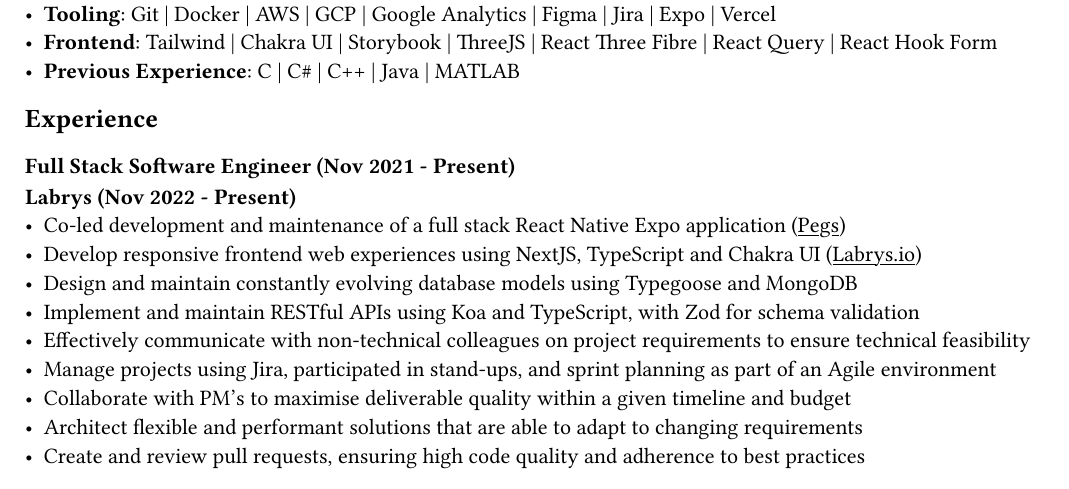
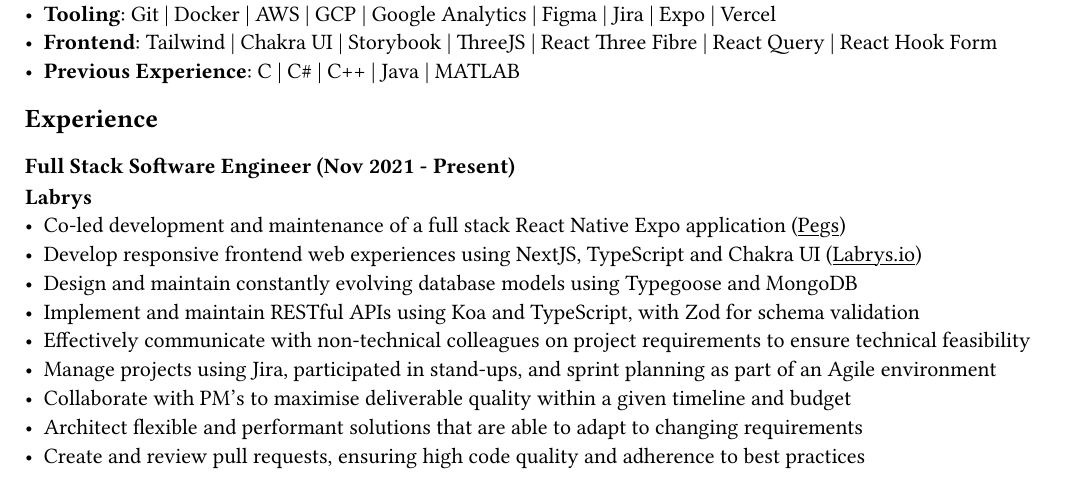
Before and after one commit to AlexMcDermott/alexmcdermott, a Typst document (resume.typ): part of the page, cut so that both start at the same text. The pictures show the PDF file resume.pdf that the author committed with the source.

Commit message:
fix: :bug: remove double date from labrys

```diff
--- a/resume.typ
+++ b/resume.typ
@@ -19,7 +19,7 @@
 == Experience
 
 === Full Stack Software Engineer (Nov 2021 - Present)
-*Labrys (Nov 2022 - Present)*
+*Labrys*
 - Co-led development and maintenance of a full stack React Native Expo application (#link("https://apps.apple.com/us/app/pegs/id1606690018")[Pegs])
 - Develop responsive frontend web experiences using NextJS, TypeScript and Chakra UI (#link("https://www.labrys.io")[Labrys.io])
 - Design and maintain constantly evolving database models using Typegoose and MongoDB
```
Also changed, not shown: resume.pdf.
